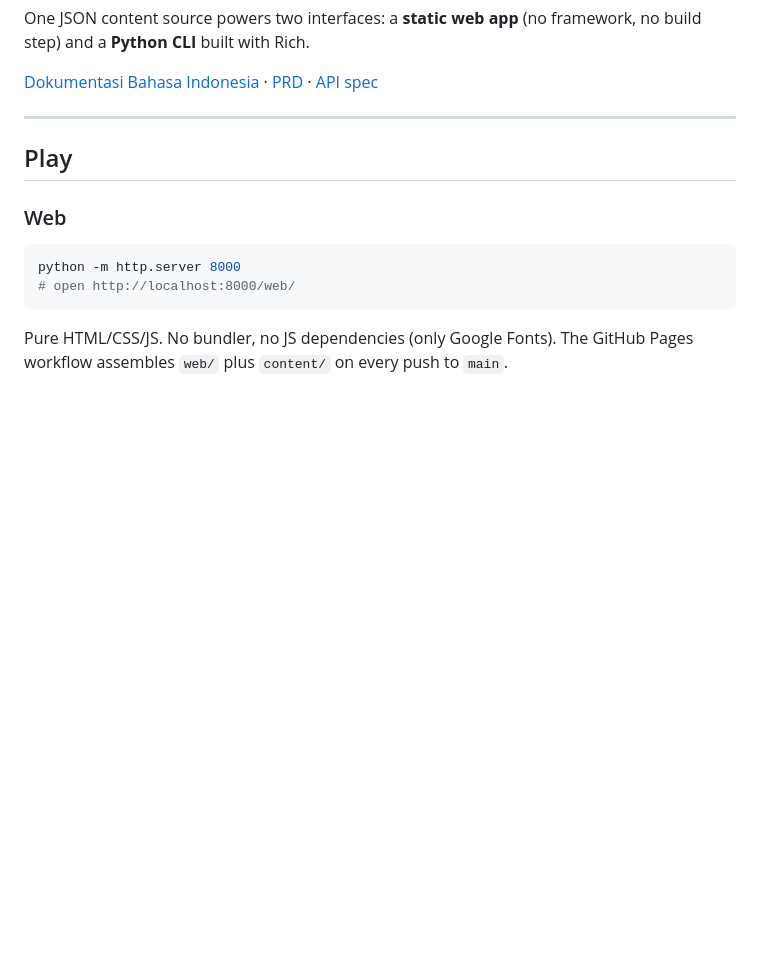
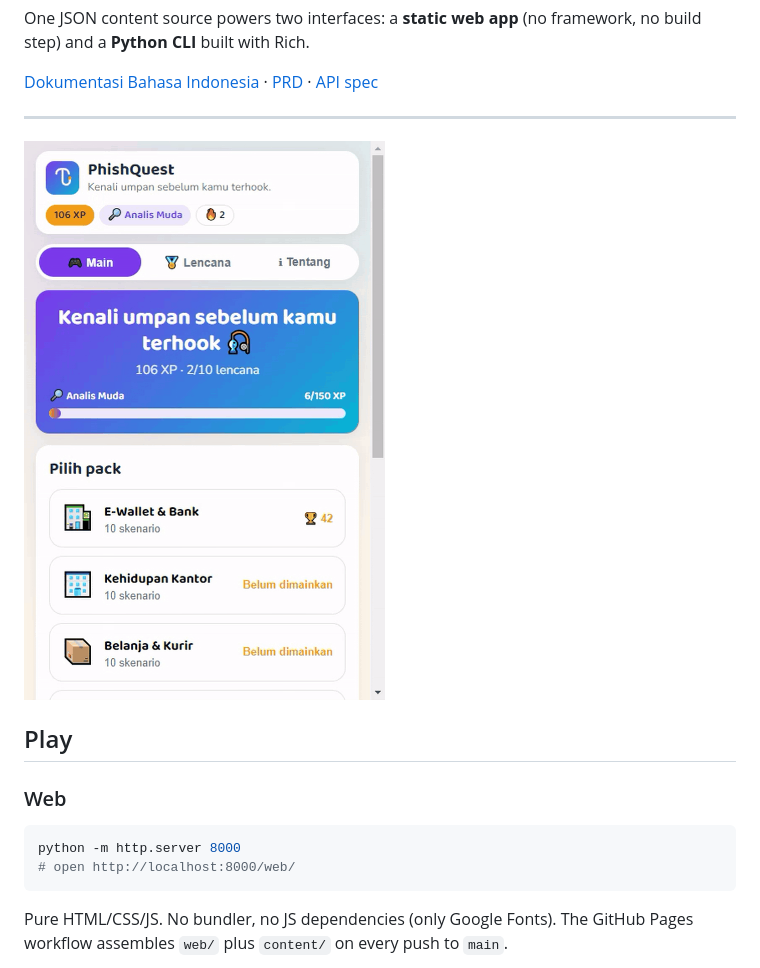
Before and after one commit to cingmen/phisquest, a Markdown page: README.en.md, the part around the change. Rendered like a GitHub page; pictures changed too: docs/assets/web-demo.gif (added); blank space fills up the shorter version.

```diff
--- a/README.en.md
+++ b/README.en.md
@@ -15,6 +15,8 @@ build step) and a **Python CLI** built with Rich.
 [API spec](docs/api-specification.md)
 
 ---
+
+![PhishQuest demo: pick a pack, read the message, answer, see the feedback](docs/assets/web-demo.gif)
 
 ## Play
 
```
Also changed, not shown: README.md (+2 -0 lines).
